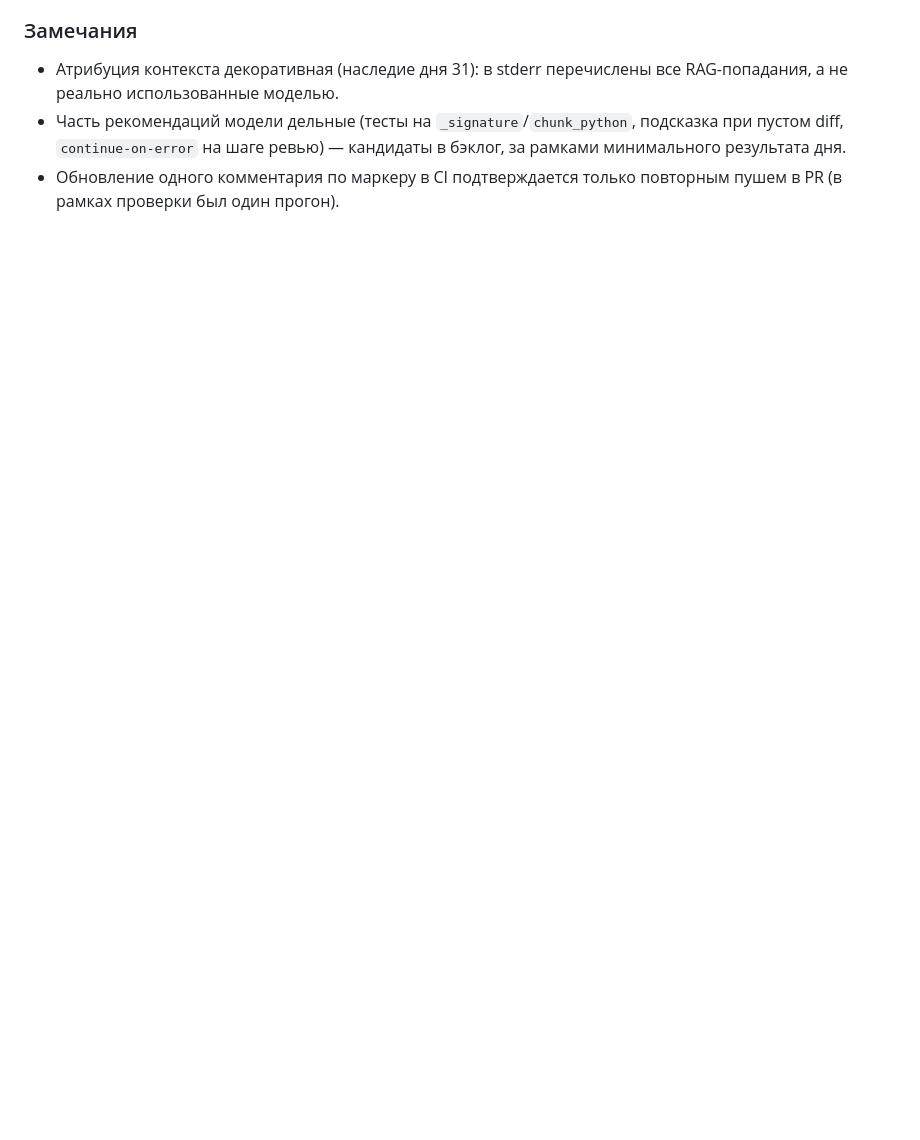
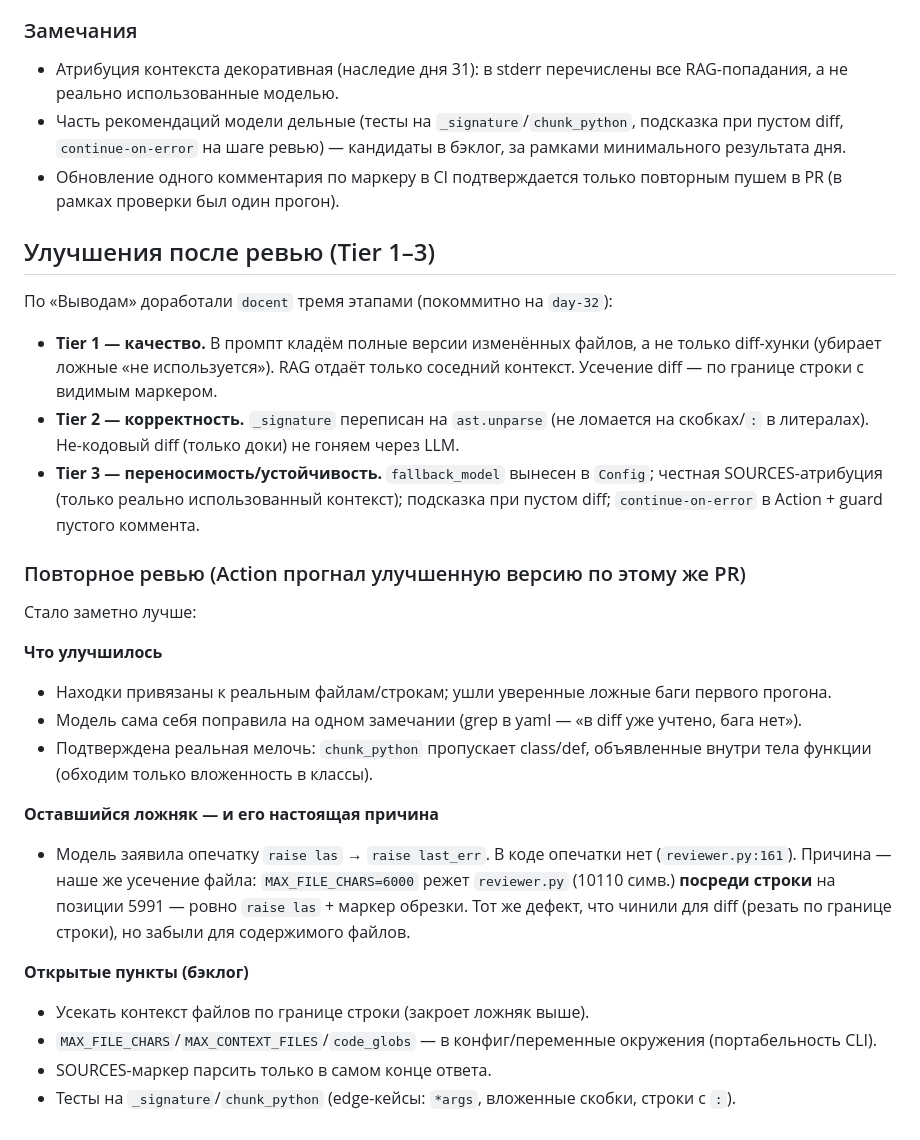
Before and after one commit to dpmn/ai-advent-challenge, a Markdown page: week-07/day-32/README.md, the part around the change. Drawn GitHub-style; blank space fills up the shorter version.

Commit message:
day-32: README — блок улучшений (Tier 1-3) и анализ повторного ревью
Co-Authored-By: Claude Opus 4.8 <noreply@anthropic.com>

```diff
--- a/week-07/day-32/README.md
+++ b/week-07/day-32/README.md
@@ -123,3 +123,43 @@ Action берёт ключ Cloud.ru из GitHub Secrets:
   бэклог, за рамками минимального результата дня.
 - Обновление одного комментария по маркеру в CI подтверждается только повторным
   пушем в PR (в рамках проверки был один прогон).
+
+## Улучшения после ревью (Tier 1–3)
+
+По «Выводам» доработали `docent` тремя этапами (покоммитно на `day-32`):
+
+- **Tier 1 — качество.** В промпт кладём полные версии изменённых файлов, а не
+  только diff-хунки (убирает ложные «не используется»). RAG отдаёт только
+  соседний контекст. Усечение diff — по границе строки с видимым маркером.
+- **Tier 2 — корректность.** `_signature` переписан на `ast.unparse` (не ломается
+  на скобках/`:` в литералах). Не-кодовый diff (только доки) не гоняем через LLM.
+- **Tier 3 — переносимость/устойчивость.** `fallback_model` вынесен в `Config`;
+  честная SOURCES-атрибуция (только реально использованный контекст); подсказка
+  при пустом diff; `continue-on-error` в Action + guard пустого коммента.
+
+### Повторное ревью (Action прогнал улучшенную версию по этому же PR)
+
+Стало заметно лучше:
+
+**Что улучшилось**
+- Находки привязаны к реальным файлам/строкам; ушли уверенные ложные баги
+  первого прогона.
+- Модель сама себя поправила на одном замечании (grep в yaml — «в diff уже
+  учтено, бага нет»).
+- Подтверждена реальная мелочь: `chunk_python` пропускает class/def, объявленные
+  внутри тела функции (обходим только вложенность в классы).
+
+**Оставшийся ложняк — и его настоящая причина**
+- Модель заявила опечатку `raise las` → `raise last_err`. В коде опечатки нет
+  (`reviewer.py:161`). Причина — наше же усечение файла: `MAX_FILE_CHARS=6000`
+  режет `reviewer.py` (10110 симв.) **посреди строки** на позиции 5991 —
+  ровно `raise las` + маркер обрезки. Тот же дефект, что чинили для diff (резать
+  по границе строки), но забыли для содержимого файлов.
+
+**Открытые пункты (бэклог)**
+- Усекать контекст файлов по границе строки (закроет ложняк выше).
+- `MAX_FILE_CHARS`/`MAX_CONTEXT_FILES`/`code_globs` — в конфиг/переменные
+  окружения (портабельность CLI).
+- SOURCES-маркер парсить только в самом конце ответа.
+- Тесты на `_signature`/`chunk_python` (edge-кейсы: `*args`, вложенные скобки,
+  строки с `:`).
```
